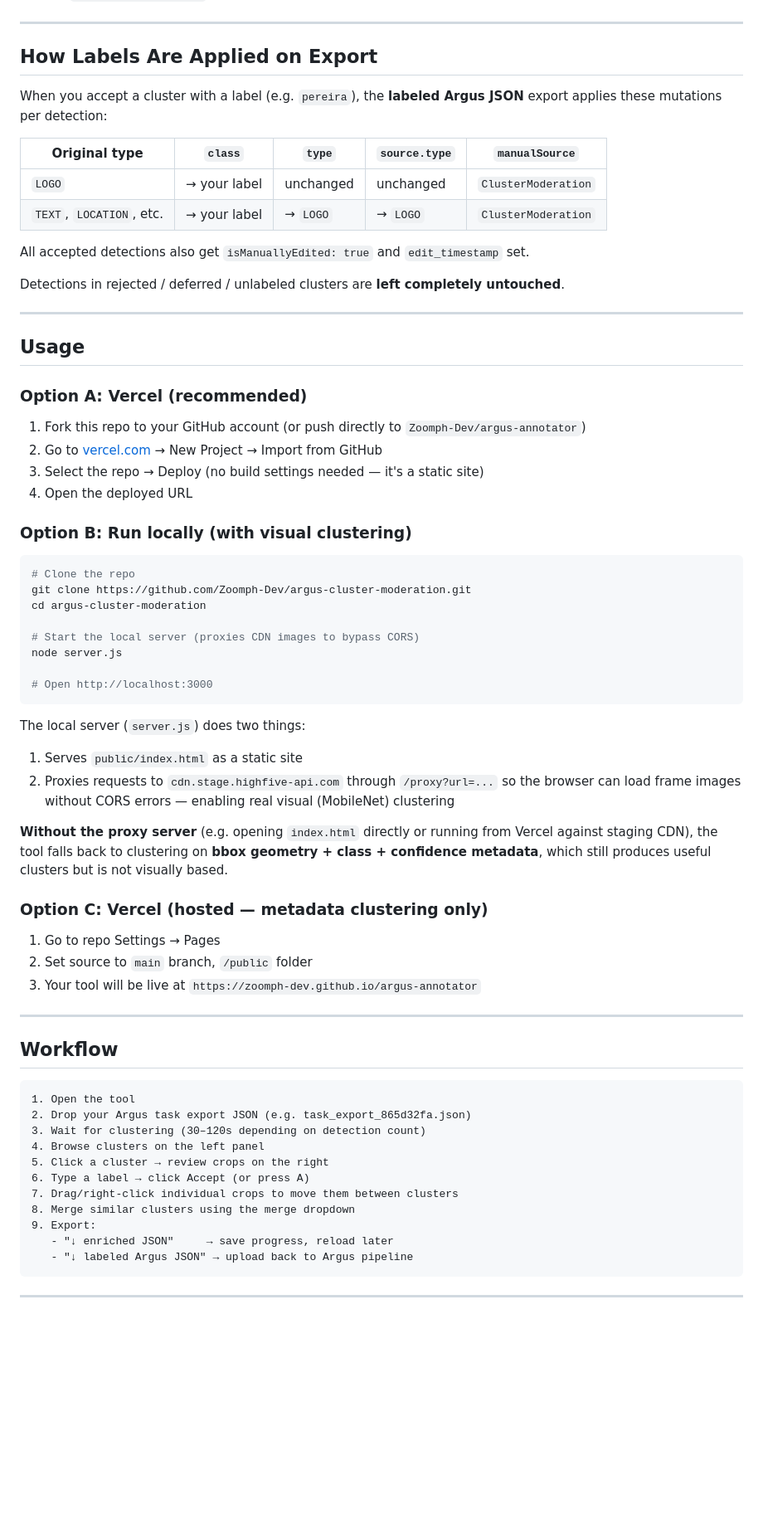
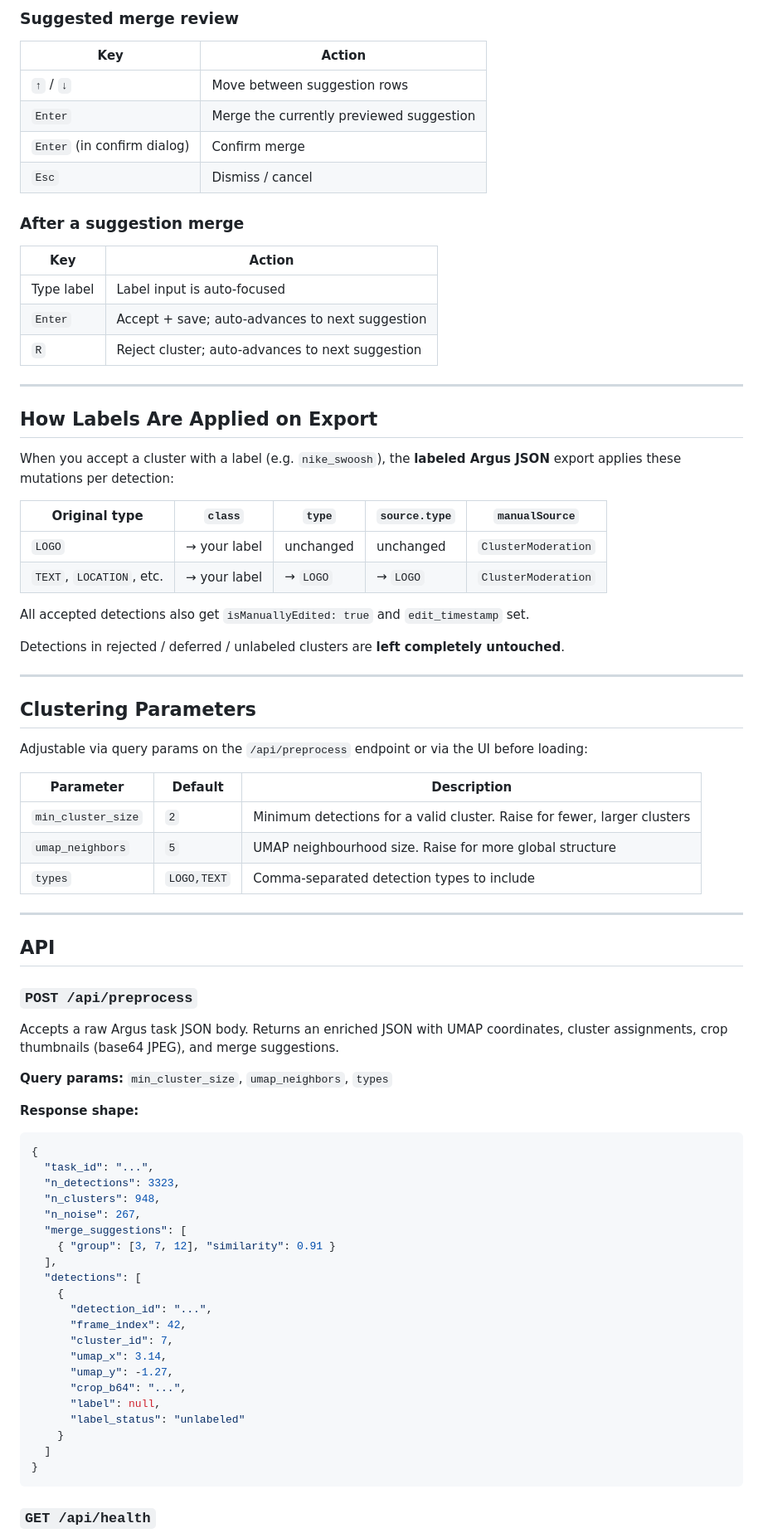
Before and after one commit to srivaishnavg/argus-moderation, a Markdown page: README.md, the part around one of its changes. Shown at 83% size. Drawn GitHub-style; blank space fills up the shorter version.

````diff
--- a/README.md
+++ b/README.md
@@ -33,9 +135,23 @@ Deploy to Vercel in one click:
+### Suggested merge review
+| Key | Action |
+|---|---|
+| `↑` / `↓` | Move between suggestion rows |
+| `Enter` | Merge the currently previewed suggestion |
+| `Enter` (in confirm dialog) | Confirm merge |
+| `Esc` | Dismiss / cancel |
+
+### After a suggestion merge
+| Key | Action |
+|---|---|
+| Type label | Label input is auto-focused |
+| `Enter` | Accept + save; auto-advances to next suggestion |
+| `R` | Reject cluster; auto-advances to next suggestion |
 
 ---
 
 ## How Labels Are Applied on Export
 
-When you accept a cluster with a label (e.g. `pereira`), the **labeled Argus JSON** export applies these mutations per detection:
+When you accept a cluster with a label (e.g. `nike_swoosh`), the **labeled Argus JSON** export applies these mutations per detection:
 
 | Original type | `class` | `type` | `source.type` | `manualSource` |
 |---|---|---|---|---|
@@ -48,54 +164,50 @@ Detections in rejected / deferred / unlabeled clusters are **left completely unt
 
 ---
 
-## Usage
+## Clustering Parameters
 
-### Option A: Vercel (recommended)
-1. Fork this repo to your GitHub account (or push directly to `Zoomph-Dev/argus-annotator`)
-2. Go to [vercel.com](https://vercel.com) → New Project → Import from GitHub
-3. Select the repo → Deploy (no build settings needed — it's a static site)
-4. Open the deployed URL
+Adjustable via query params on the `/api/preprocess` endpoint or via the UI before loading:
 
-### Option B: Run locally (with visual clustering)
-```bash
-# Clone the repo
-git clone https://github.com/Zoomph-Dev/argus-cluster-moderation.git
-cd argus-cluster-moderation
-
-# Start the local server (proxies CDN images to bypass CORS)
-node server.js
-
-# Open http://localhost:3000
-```
-
-The local server (`server.js`) does two things:
-1. Serves `public/index.html` as a static site
-2. Proxies requests to `cdn.stage.highfive-api.com` through `/proxy?url=...` so the browser can load frame images without CORS errors — enabling real visual (MobileNet) clustering
-
-**Without the proxy server** (e.g. opening `index.html` directly or running from Vercel against staging CDN), the tool falls back to clustering on **bbox geometry + class + confidence metadata**, which still produces useful clusters but is not visually based.
-
-### Option C: Vercel (hosted — metadata clustering only)
-1. Go to repo Settings → Pages
-2. Set source to `main` branch, `/public` folder
-3. Your tool will be live at `https://zoomph-dev.github.io/argus-annotator`
+| Parameter | Default | Description |
+|---|---|---|
+| `min_cluster_size` | `2` | Minimum detections for a valid cluster. Raise for fewer, larger clusters |
+| `umap_neighbors` | `5` | UMAP neighbourhood size. Raise for more global structure |
+| `types` | `LOGO,TEXT` | Comma-separated detection types to include |
 
 ---
 
-## Workflow
+## API
 
-```
-1. Open the tool
-2. Drop your Argus task export JSON (e.g. task_export_865d32fa.json)
-3. Wait for clustering (30–120s depending on detection count)
-4. Browse clusters on the left panel
-5. Click a cluster → review crops on the right
-6. Type a label → click Accept (or press A)
-7. Drag/right-click individual crops to move them between clusters
-8. Merge similar clusters using the merge dropdown
-9. Export:
-   - "↓ enriched JSON"     → save progress, reload later
-   - "↓ labeled Argus JSON" → upload back to Argus pipeline
+### `POST /api/preprocess`
+
+Accepts a raw Argus task JSON body. Returns an enriched JSON with UMAP coordinates, cluster assignments, crop thumbnails (base64 JPEG), and merge suggestions.
+
+**Query params:** `min_cluster_size`, `umap_neighbors`, `types`
+
+**Response shape:**
+```json
+{
+  "task_id": "...",
+  "n_detections": 3323,
+  "n_clusters": 948,
+  "n_noise": 267,
+  "merge_suggestions": [
+    { "group": [3, 7, 12], "similarity": 0.91 }
+  ],
+  "detections": [
+    {
+      "detection_id": "...",
+      "frame_index": 42,
+      "cluster_id": 7,
+      "umap_x": 3.14,
+      "umap_y": -1.27,
+      "crop_b64": "...",
+      "label": null,
+      "label_status": "unlabeled"
+    }
+  ]
+}
 ```
 
----
+### `GET /api/health`
 
````
Also changed, not shown: other parts of README.md (+150 -57 lines).
